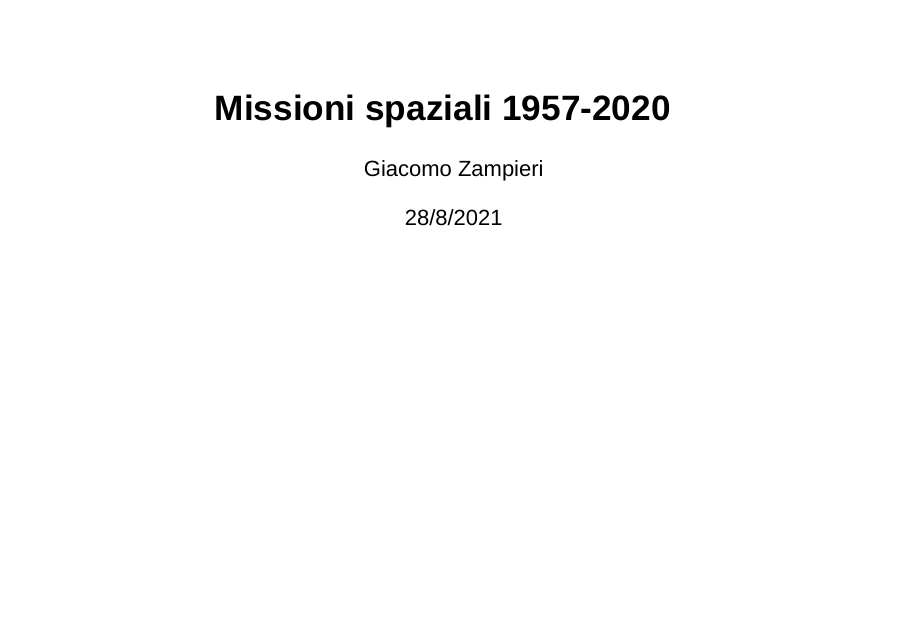
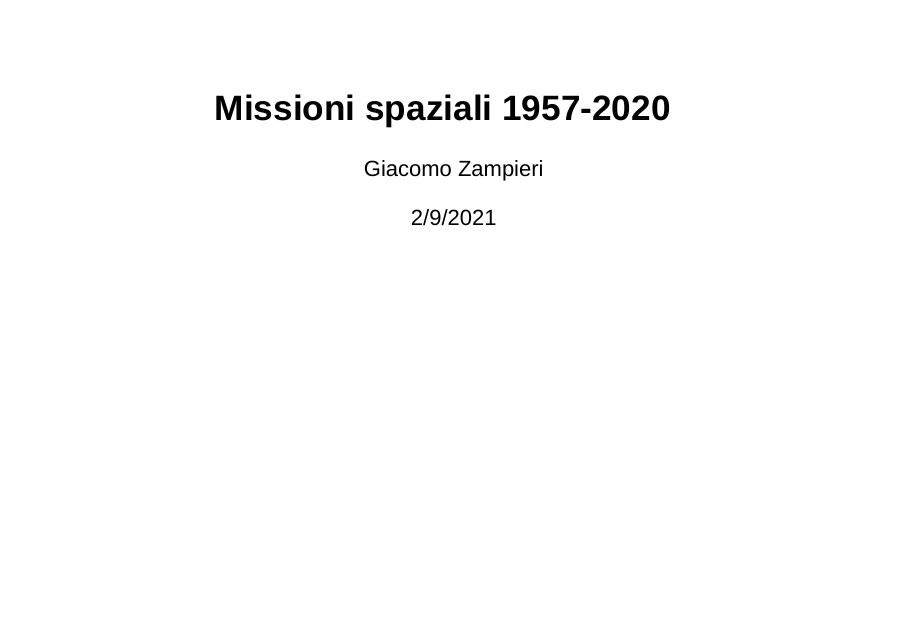
Before and after one commit to GiacomoZampieri/Progetto-Missioni-Spaziali, an R Markdown document (Zampieri-Giacomo-Missioni-Spaziali-Markdown.Rmd): page 1 of 47. Rendered offline with R 4.5, knitr and Pandoc, with nearby package versions; drawn as Slidy slides in place of the format the file asks for.

Commit message:
Update Zampieri-Giacomo-Missioni-Spaziali-Markdown.Rmd

```diff
--- a/Zampieri-Giacomo-Missioni-Spaziali-Markdown.Rmd
+++ b/Zampieri-Giacomo-Missioni-Spaziali-Markdown.Rmd
@@ -1,7 +1,7 @@
 ---
 title: "Missioni spaziali 1957-2020"
 author: "Giacomo Zampieri"
-date: "28/8/2021"
+date: "2/9/2021"
 output:
   ioslides_presentation:
     css: ./style.css
```
